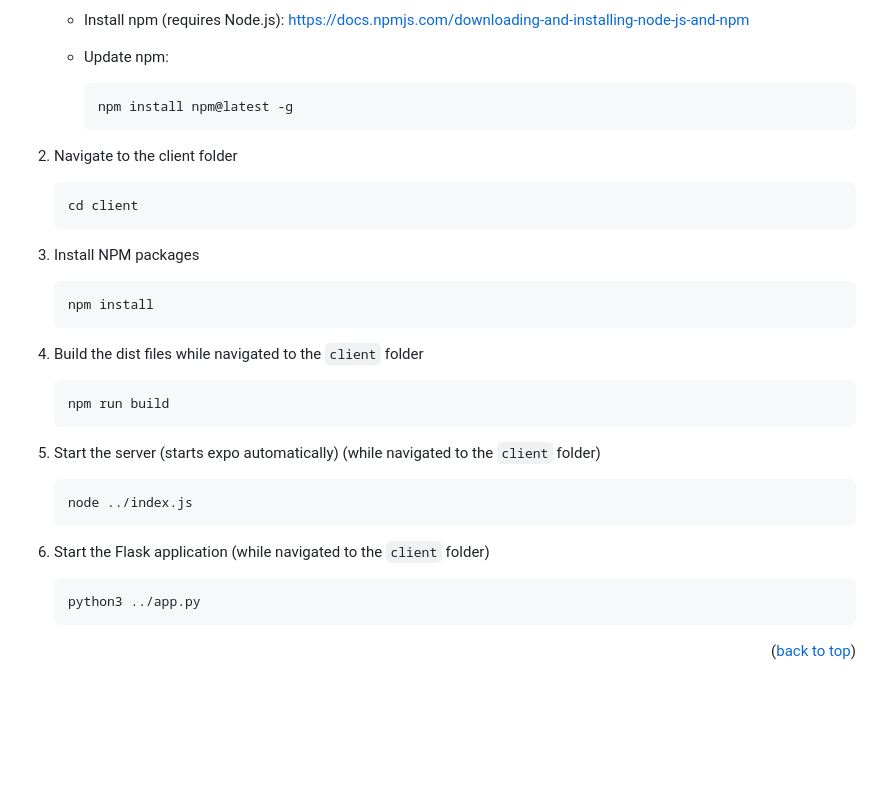
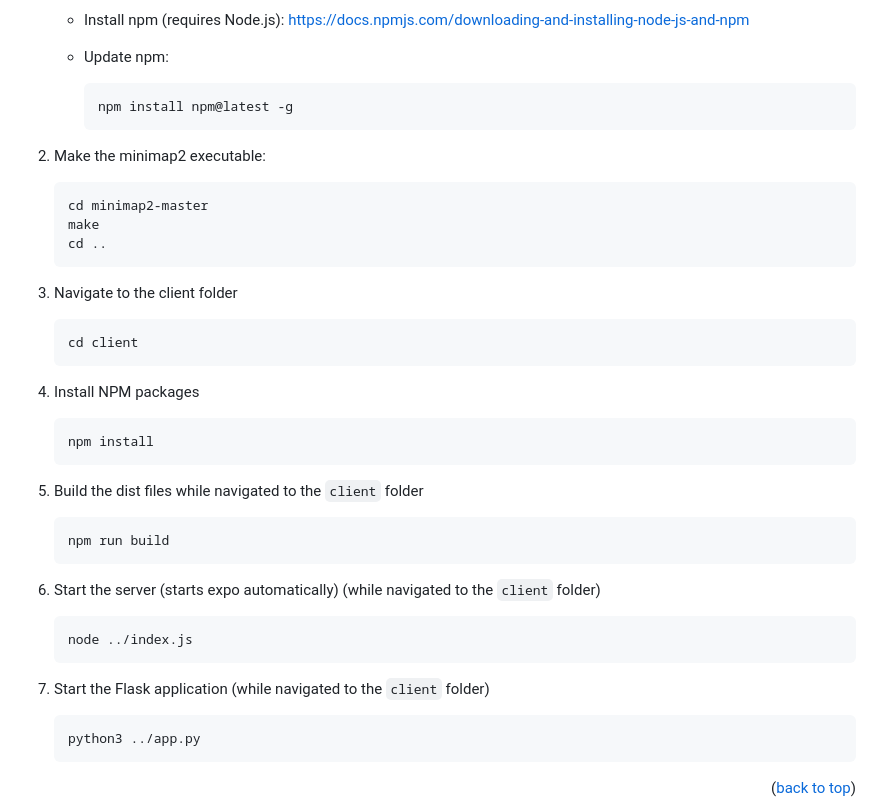
Before and after one commit to ImHungry48/GeneMapPredictiveAnalytics, a Markdown page: README.md, the part around the change. Drawn GitHub-style; blank space fills up the shorter version.

Commit message:
make minimap2

````diff
--- a/README.md
+++ b/README.md
@@ -105,27 +105,35 @@ To get a local copy of the app running, follow the below steps.
       npm install npm@latest -g
       ```
 
-2. Navigate to the client folder
+2. Make the minimap2 executable:
+    ```sh
+    cd minimap2-master
+    make
+    cd ..
+    ```
+
+
+3. Navigate to the client folder
     ```sh
     cd client
     ```
 
-3. Install NPM packages
+4. Install NPM packages
     ```sh
     npm install
     ```
 
-4. Build the dist files while navigated to the `client` folder
+5. Build the dist files while navigated to the `client` folder
     ```sh
     npm run build
     ```
 
-5. Start the server (starts expo automatically) (while navigated to the `client` folder)
+6. Start the server (starts expo automatically) (while navigated to the `client` folder)
     ```sh
     node ../index.js
     ```
 
-6. Start the Flask application (while navigated to the `client` folder)
+7. Start the Flask application (while navigated to the `client` folder)
     ```sh
     python3 ../app.py
     ```
````
